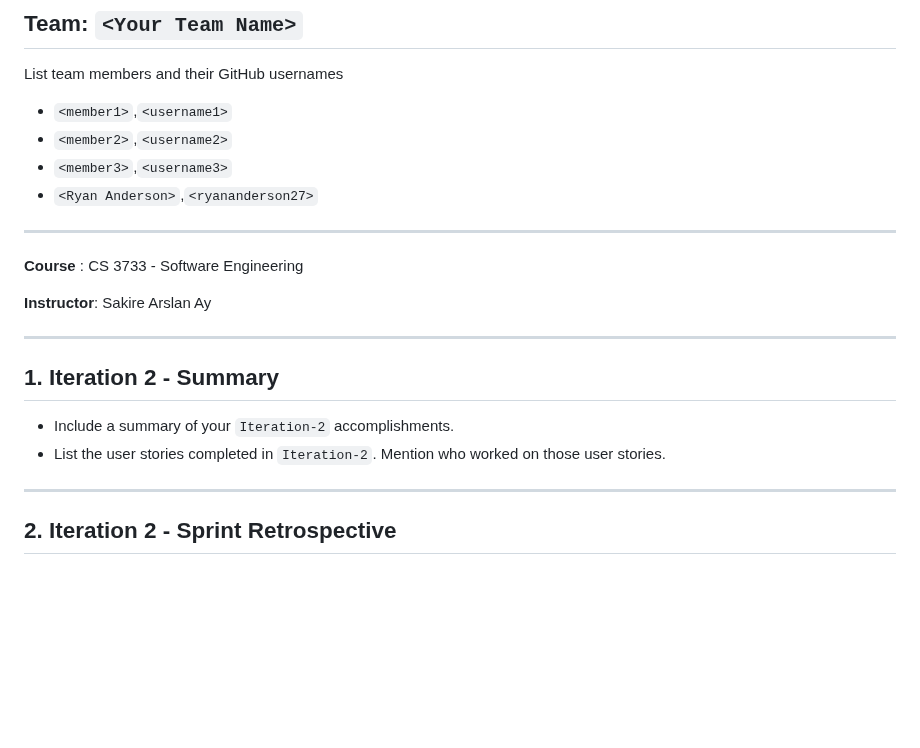
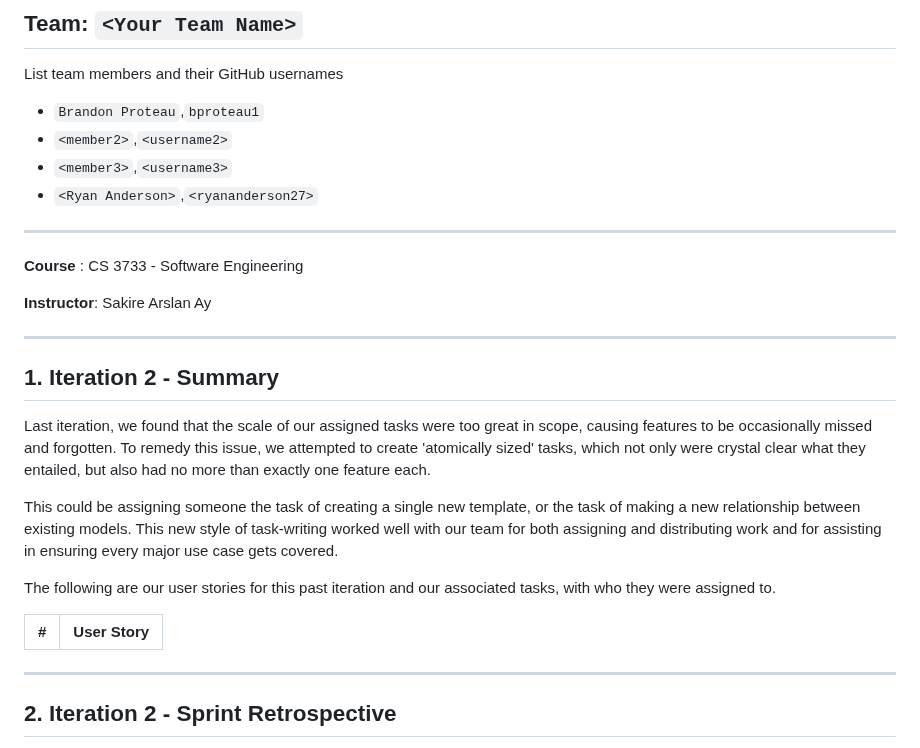
Before and after one commit to ryananderson27/ProgProjects, a Markdown page: documents/ProjectGroupReport_2.md, the part around the change. Drawn GitHub-style; blank space fills up the shorter version.

Commit message:
Added Summary section text to iteration2 group report

```diff
--- a/documents/ProjectGroupReport_2.md
+++ b/documents/ProjectGroupReport_2.md
@@ -4,7 +4,7 @@
 
 List team members and their GitHub usernames
 
-* `<member1>`,`<username1>`
+* `Brandon Proteau`,`bproteau1`
 * `<member2>`,`<username2>`
 * `<member3>`,`<username3>`
 * `<Ryan Anderson>`,`<ryananderson27>`
@@ -17,8 +17,18 @@ List team members and their GitHub usernames
 ----
 ## 1. Iteration 2 - Summary
 
- * Include a summary of your `Iteration-2` accomplishments.
- * List the user stories completed in `Iteration-2`. Mention who worked on those user stories.
+ <!-- * Include a summary of your `Iteration-2` accomplishments.
+ * List the user stories completed in `Iteration-2`. Mention who worked on those user stories. -->
+
+  Last iteration, we found that the scale of our assigned tasks were too great in scope, causing features to be occasionally missed and forgotten. To remedy this issue, we attempted to create 'atomically sized' tasks, which not only were crystal clear what they entailed, but also had no more than exactly one feature each.
+
+  This could be assigning someone the task of creating a single new template, or the task of making a new relationship between existing models.
+  This new style of task-writing worked well with our team for both assigning and distributing work and for assisting in ensuring every major use case gets covered.
+
+  The following are our user stories for this past iteration and our associated tasks, with who they were assigned to.
+
+ |#|User Story|
+ |-|-|
 
 ----
 ## 2. Iteration 2 - Sprint Retrospective
```
